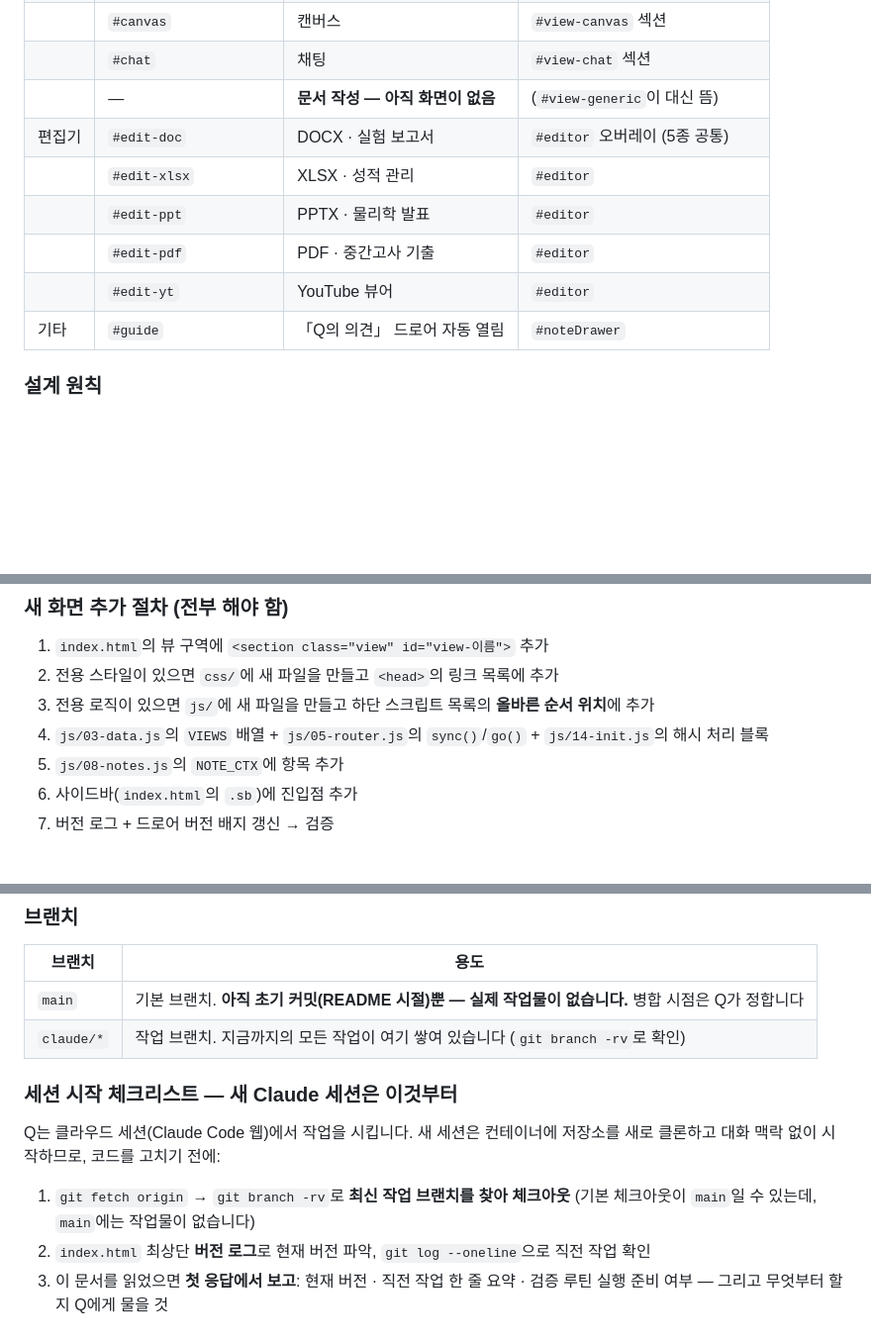
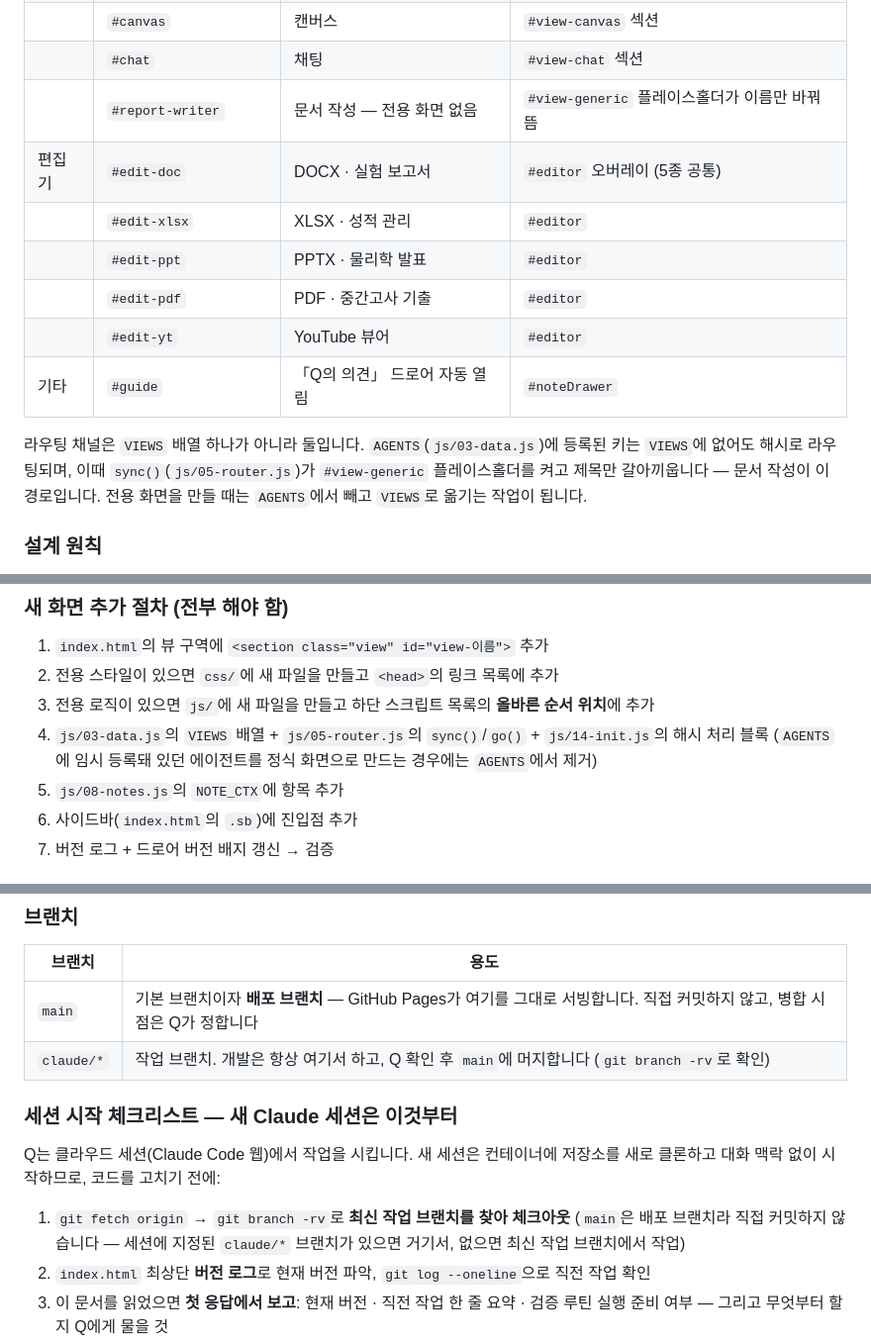
Before and after one commit to yh04060/gpai2.0, a Markdown page: CLAUDE.md, 3 parts joined by grey strips. Shown at 99% size. GitHub-like rendering; blank space fills up the shorter version.

Commit message:
CLAUDE.md: 코드 대조로 확인한 사실 오류 정정 + 라우팅 문서화
이 세션에서 문서의 주장을 코드와 전수 대조해 어긋난 곳을 고쳤다.

정정 (문서가 틀렸던 것):
- ESC 우선순위 체인 순서: 실제 코드(js/07-editor-open.js:39-43)는
  피커 → 새 프로젝트 모달 → 첨부 메뉴 → 드로어 → 편집기.
  문서에는 모달과 첨부 메뉴가 뒤바뀌어 있었다
- view-* 섹션 개수: 8종 → 9종 (view-generic 누락, 두 곳)
- 브랜치 표·세션 체크리스트: "main에는 작업물이 없다"는 서술을
  현재 상태(작업물이 main에 머지돼 Pages로 배포 중)에 맞게 수정.
  운영 방식은 유지 — claude/*에서 개발, Q 확인 후 main 머지

보강 (문서에 없던 메커니즘):
- 화면 목록 표의 문서 작성 행에 실제 동작하는 #report-writer 해시 기재
- 표 아래에 두 번째 라우팅 채널 AGENTS(js/03-data.js) 설명 추가:
  VIEWS에 없어도 AGENTS 키는 라우팅되어 #view-generic이 이름만 바꿔 뜬다
- 새 화면 추가 절차 4번에 "AGENTS에 임시 등록된 에이전트를 정식 화면으로
  만들 때는 AGENTS에서 제거" 명시

로드맵 섹션은 Q의 결정에 따라 복원하지 않는다.

```diff
--- a/CLAUDE.md
+++ b/CLAUDE.md
@@ -99,13 +99,18 @@ GitHub Pages는 GitHub가 저장소의 정적 파일을 그대로 웹사이트
 | | `#figure` | 시각화 (도식화) | `#view-figure` 섹션 |
 | | `#canvas` | 캔버스 | `#view-canvas` 섹션 |
 | | `#chat` | 채팅 | `#view-chat` 섹션 |
-| | — | **문서 작성 — 아직 화면이 없음** | (`#view-generic`이 대신 뜸) |
+| | `#report-writer` | 문서 작성 — 전용 화면 없음 | `#view-generic` 플레이스홀더가 이름만 바꿔 뜸 |
 | 편집기 | `#edit-doc` | DOCX · 실험 보고서 | `#editor` 오버레이 (5종 공통) |
 | | `#edit-xlsx` | XLSX · 성적 관리 | `#editor` |
 | | `#edit-ppt` | PPTX · 물리학 발표 | `#editor` |
 | | `#edit-pdf` | PDF · 중간고사 기출 | `#editor` |
 | | `#edit-yt` | YouTube 뷰어 | `#editor` |
 | 기타 | `#guide` | 「Q의 의견」 드로어 자동 열림 | `#noteDrawer` |
+
+라우팅 채널은 `VIEWS` 배열 하나가 아니라 둘입니다. `AGENTS`(`js/03-data.js`)에 등록된
+키는 `VIEWS`에 없어도 해시로 라우팅되며, 이때 `sync()`(`js/05-router.js`)가
+`#view-generic` 플레이스홀더를 켜고 제목만 갈아끼웁니다 — 문서 작성이 이 경로입니다.
+전용 화면을 만들 때는 `AGENTS`에서 빼고 `VIEWS`로 옮기는 작업이 됩니다.
 
 ### 설계 원칙
 
@@ -227,7 +232,8 @@ open(path,'w',encoding='utf-8').write(h)
 3. 전용 로직이 있으면 `js/`에 새 파일을 만들고 하단 스크립트 목록의 **올바른 순서
    위치**에 추가
 4. `js/03-data.js`의 `VIEWS` 배열 + `js/05-router.js`의 `sync()`/`go()` +
-   `js/14-init.js`의 해시 처리 블록
+   `js/14-init.js`의 해시 처리 블록 (`AGENTS`에 임시 등록돼 있던 에이전트를 정식
+   화면으로 만드는 경우에는 `AGENTS`에서 제거)
 5. `js/08-notes.js`의 `NOTE_CTX`에 항목 추가
 6. 사이드바(`index.html`의 `.sb`)에 진입점 추가
 7. 버전 로그 + 드로어 버전 배지 갱신 → 검증
@@ -317,8 +323,8 @@ JS가 끝까지 실행됐는지는 `--dump-dom`으로도 확인할 수 있습니
 
 | 브랜치 | 용도 |
 |---|---|
-| `main` | 기본 브랜치. **아직 초기 커밋(README 시절)뿐 — 실제 작업물이 없습니다.** 병합 시점은 Q가 정합니다 |
-| `claude/*` | 작업 브랜치. 지금까지의 모든 작업이 여기 쌓여 있습니다 (`git branch -rv`로 확인) |
+| `main` | 기본 브랜치이자 **배포 브랜치** — GitHub Pages가 여기를 그대로 서빙합니다. 직접 커밋하지 않고, 병합 시점은 Q가 정합니다 |
+| `claude/*` | 작업 브랜치. 개발은 항상 여기서 하고, Q 확인 후 `main`에 머지합니다 (`git branch -rv`로 확인) |
 
 ### 세션 시작 체크리스트 — 새 Claude 세션은 이것부터
 
@@ -326,7 +332,8 @@ Q는 클라우드 세션(Claude Code 웹)에서 작업을 시킵니다. 새 세
 새로 클론하고 대화 맥락 없이 시작하므로, 코드를 고치기 전에:
 
 1. `git fetch origin` → `git branch -rv`로 **최신 작업 브랜치를 찾아 체크아웃**
-   (기본 체크아웃이 `main`일 수 있는데, `main`에는 작업물이 없습니다)
+   (`main`은 배포 브랜치라 직접 커밋하지 않습니다 — 세션에 지정된 `claude/*`
+   브랜치가 있으면 거기서, 없으면 최신 작업 브랜치에서 작업)
 2. `index.html` 최상단 **버전 로그**로 현재 버전 파악, `git log --oneline`으로 직전 작업 확인
 3. 이 문서를 읽었으면 **첫 응답에서 보고**: 현재 버전 · 직전 작업 한 줄 요약 ·
    검증 루틴 실행 준비 여부 — 그리고 무엇부터 할지 Q에게 물을 것
```
Also changed, not shown: other parts of CLAUDE.md (+4 -4 lines).
